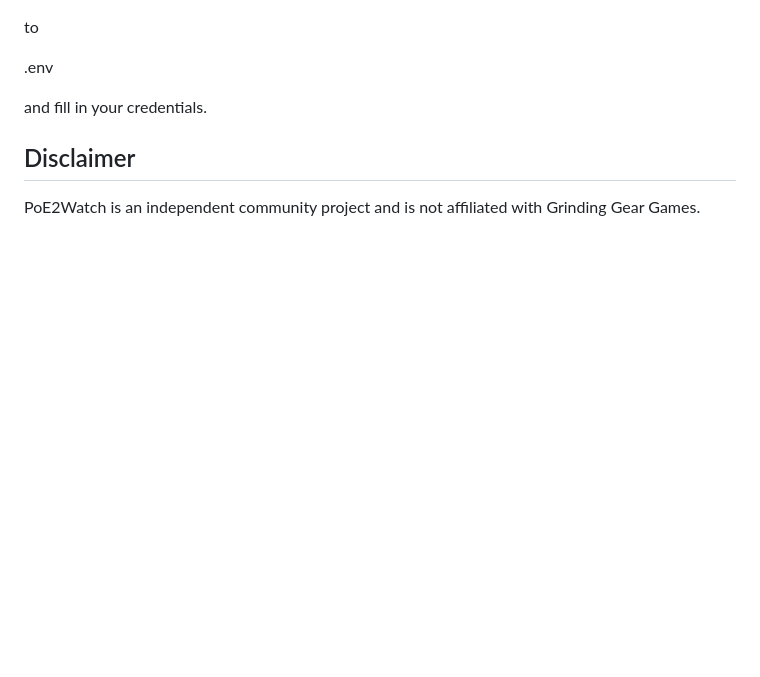
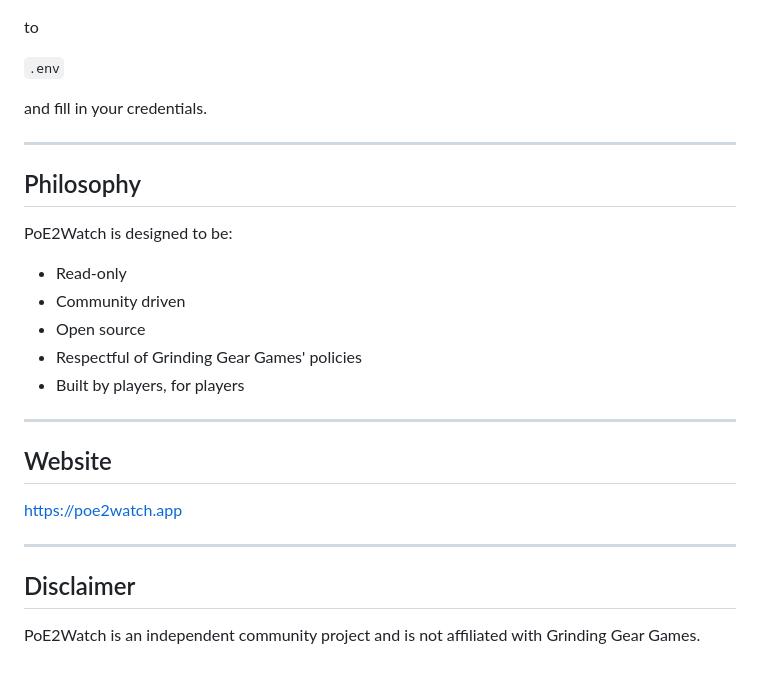
Before and after one commit to Hyp3r12/PoE2Watch, a Markdown page: readme.md, the part around one of its changes. GitHub-like rendering; blank space fills up the shorter version.

```diff
--- a/readme.md
+++ b/readme.md
@@ -31,9 +85,29 @@ Copy:
 
 to
 
-.env
+`.env`
 
 and fill in your credentials.
+
+---
+
+## Philosophy
+
+PoE2Watch is designed to be:
+
+- Read-only
+- Community driven
+- Open source
+- Respectful of Grinding Gear Games' policies
+- Built by players, for players
+
+---
+
+## Website
+
+https://poe2watch.app
+
+---
 
 ## Disclaimer
 
```
Also changed, not shown: other parts of readme.md (+69 -15 lines), assets/headhunter_sale.png (added).
